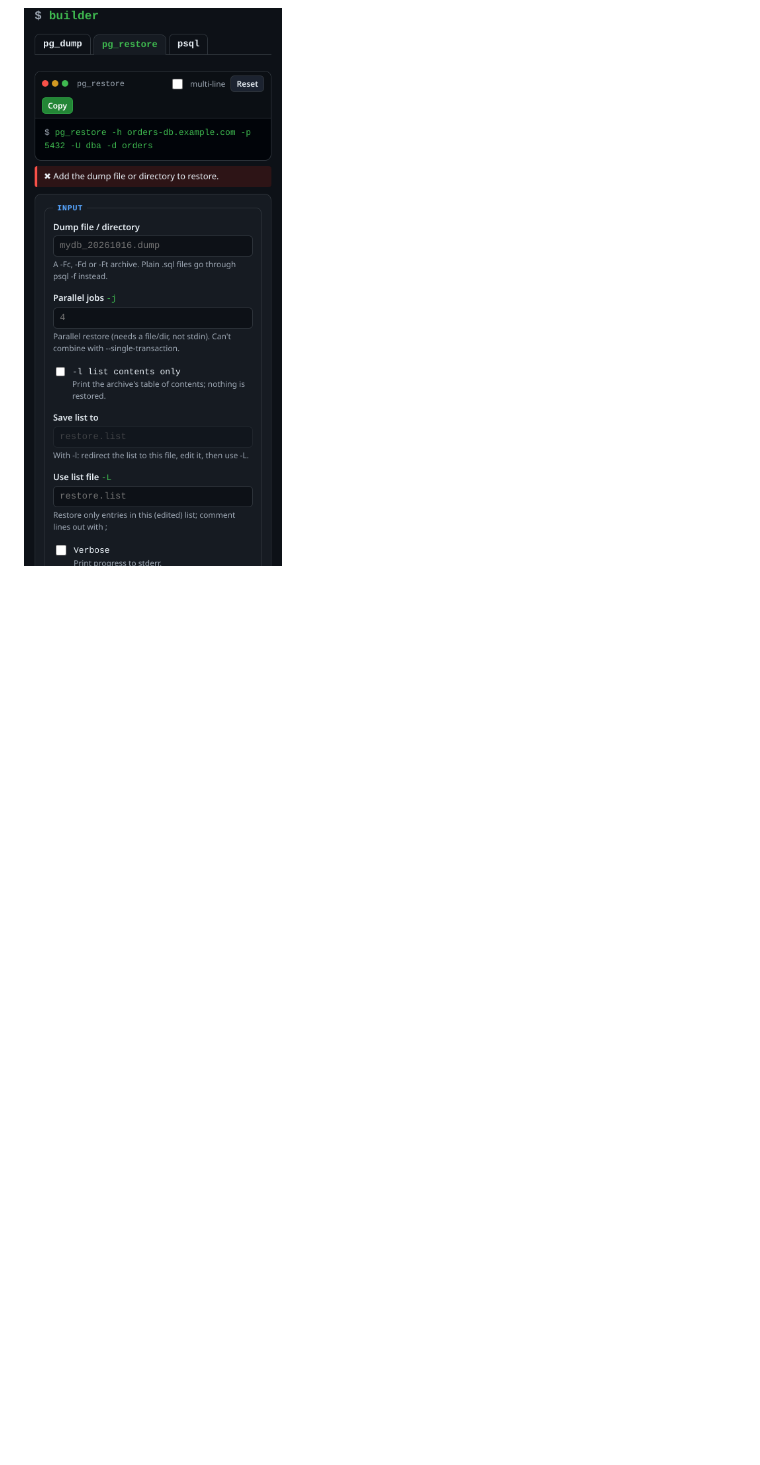
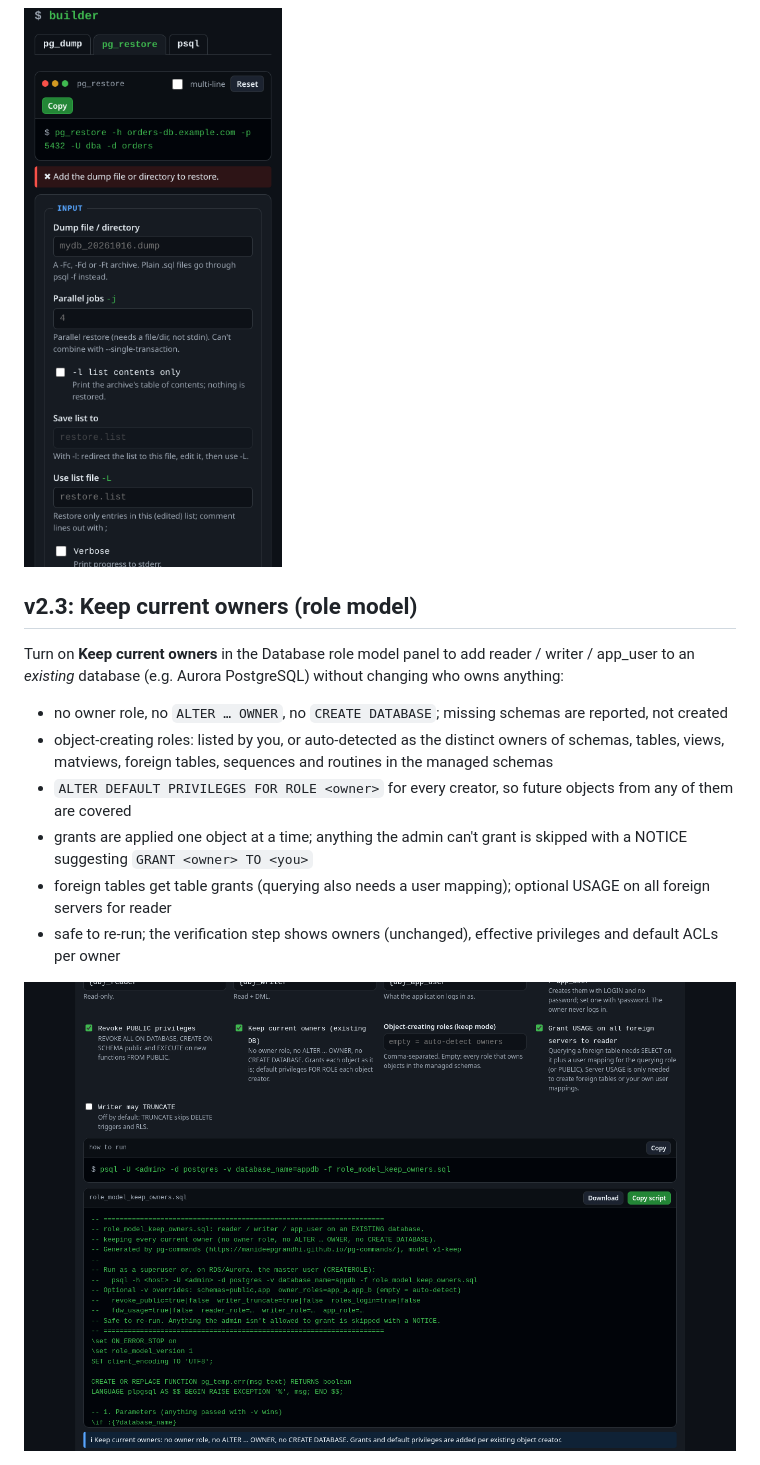
Before and after one commit to manideepgrandhi/pg-commands, a Markdown page: README.md, the part around the change. GitHub-like rendering; pictures changed too: screenshots/desktop-role-model-keep.png (added); blank space fills up the shorter version.

Commit message:
v2.3: role model 'Keep current owners' mode for existing databases

```diff
--- a/README.md
+++ b/README.md
@@ -45,3 +45,16 @@ Every builder combination, recipe, security item that can run locally, role buil
 ![Admin tools](screenshots/desktop-admin-defpriv.png)
 
 <img src="screenshots/mobile.png" alt="Mobile view" width="300">
+
+## v2.3: Keep current owners (role model)
+
+Turn on **Keep current owners** in the Database role model panel to add reader / writer / app_user to an *existing* database (e.g. Aurora PostgreSQL) without changing who owns anything:
+
+- no owner role, no `ALTER … OWNER`, no `CREATE DATABASE`; missing schemas are reported, not created
+- object-creating roles: listed by you, or auto-detected as the distinct owners of schemas, tables, views, matviews, foreign tables, sequences and routines in the managed schemas
+- `ALTER DEFAULT PRIVILEGES FOR ROLE <owner>` for every creator, so future objects from any of them are covered
+- grants are applied one object at a time; anything the admin can't grant is skipped with a NOTICE suggesting `GRANT <owner> TO <you>`
+- foreign tables get table grants (querying also needs a user mapping); optional USAGE on all foreign servers for reader
+- safe to re-run; the verification step shows owners (unchanged), effective privileges and default ACLs per owner
+
+![Keep current owners](screenshots/desktop-role-model-keep.png)
```
Also changed, not shown: screenshots/mobile-role-model-keep.png (added), 1 other file.
